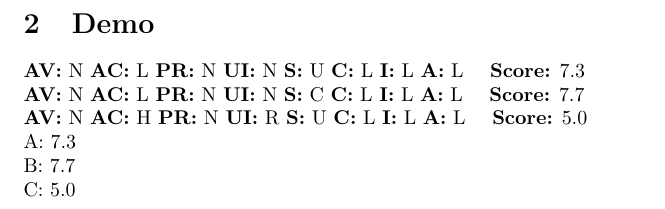
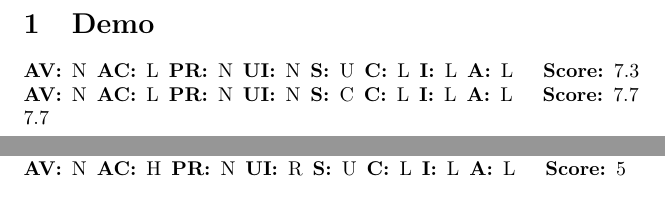
Before and after one commit to AlexanderLill/cvss3tex, a LaTeX document (main.tex, which reads cvss.tex): part of page 2 of 2 before the commit and two parts of pages 1 and 2 of 2 after it, the two joined at a grey line, cut so that both start at the same text. Compiled offline with pdfLaTeX.

Commit message:
Correct README and refactor cvssBaseScore

```diff
--- a/cvss.tex
+++ b/cvss.tex
@@ -194,6 +194,7 @@
     \getMinimum{\calculateCVSSScopeUnchangedTempSum}{10}%
     \ceil{\getMinimumResult}%
     \FPeval{calculateCVSSScopeUnchangedResult}{ceilResult}%
+    \FPclip\calculateCVSSScopeUnchangedResult\calculateCVSSScopeUnchangedResult%
 }
 
 \newcommand{\calculateCVSSScopeChanged}[2]{%
@@ -204,6 +205,7 @@
     \getMinimum{\calculateCVSSScopeChangedTempSum}{10}%
     \ceil{\getMinimumResult}%
     \FPeval{calculateCVSSScopeChangedResult}{ceilResult}%
+    \FPclip\calculateCVSSScopeChangedResult\calculateCVSSScopeChangedResult%
 }
 
 \newcommand{\getMinimum}[2]{%
@@ -284,8 +286,7 @@
 \newcommand{\cvssBaseScorePretty}[8]{%
     \dumpSettingsShort{#1}{#2}{#3}{#4}{#5}{#6}{#7}{#8}%
     ~~
-    \textbf{Score:}
-    \cvssBaseScore{#1}{#2}{#3}{#4}{#5}{#6}{#7}{#8}
+    \formatDump{Score}{\cvssBaseScore{#1}{#2}{#3}{#4}{#5}{#6}{#7}{#8}}
 }
 
 \newcommand{\cvssTest}{%
@@ -425,5 +426,5 @@
 }
 
 \newcommand{\formatDump}[2]{%
-    \textbf{#1:} #2~%
+    \textbf{#1:}\enskip{}#2\enskip%
 }
--- a/main.tex
+++ b/main.tex
@@ -4,5 +4,14 @@
 
 \begin{document}
 
+
+\section{Demo}
+\noindent
+
+\cvssBaseScorePretty{N}{L}{N}{N}{U}{L}{L}{L} \\
+\cvssBaseScorePretty{N}{L}{N}{N}{C}{L}{L}{L} \\
+\cvssBaseScore{N}{L}{N}{N}{C}{L}{L}{L}
+\newpage
+
 \section{Test}
 \cvssTest
@@ -10,8 +18,4 @@
 
-\section{Demo}
-\cvssBaseScorePretty{N}{L}{N}{N}{U}{L}{L}{L}
-
-\cvssBaseScorePretty{N}{L}{N}{N}{C}{L}{L}{L}
 
 \cvssBaseScorePretty{N}{H}{N}{R}{U}{L}{L}{L}
 
```
Also changed, not shown: README.md, main.tex (1 more changed lines).
